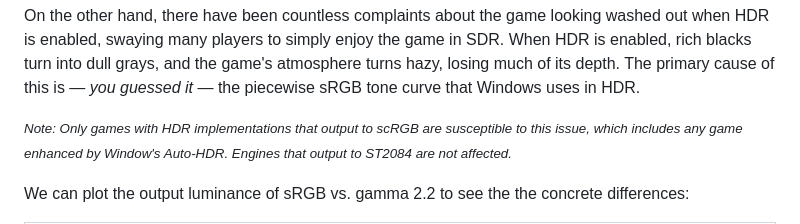
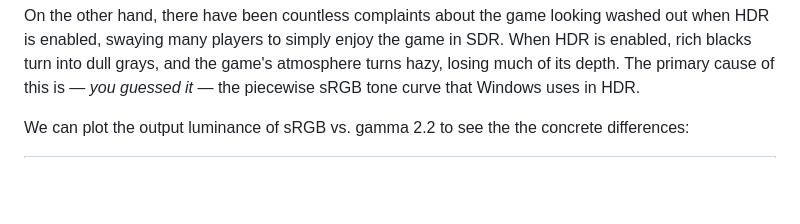
Before and after one commit to dylanraga/win11hdr-srgb-to-gamma2.2-icm, a Markdown page: README.md, the part around the change. Rendered like a GitHub page; blank space fills up the shorter version.

```diff
--- a/README.md
+++ b/README.md
@@ -28,8 +28,6 @@ As an example, we can take a look at Diablo IV, a game that is meant to be dark
 Diablo IV looks absolutely spectacular in SDR, with deep shadow detail and excellent use of dithering to prevent blacks from appearing blotchy.
 
 On the other hand, there have been countless complaints about the game looking washed out when HDR is enabled, swaying many players to simply enjoy the game in SDR. When HDR is enabled, rich blacks turn into dull grays, and the game's atmosphere turns hazy, losing much of its depth. The primary cause of this is — _you guessed it_ — the piecewise sRGB tone curve that Windows uses in HDR.
-
-<em><small>Note: Only games with HDR implementations that output to scRGB are susceptible to this issue, which includes any game enhanced by Window's Auto-HDR. Engines that output to ST2084 are not affected.</small></em>
 
 We can plot the output luminance of sRGB vs. gamma 2.2 to see the the concrete differences:
 
```
